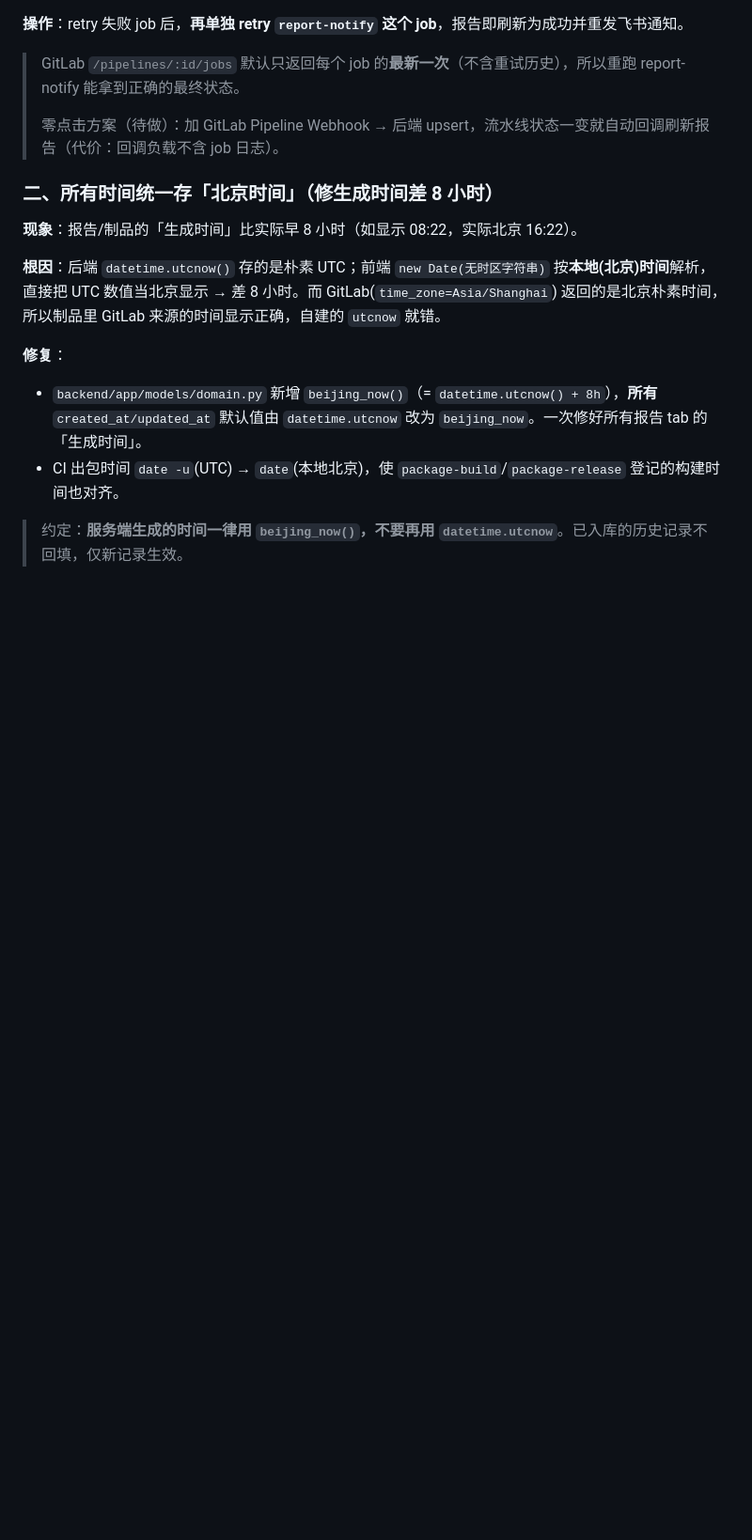
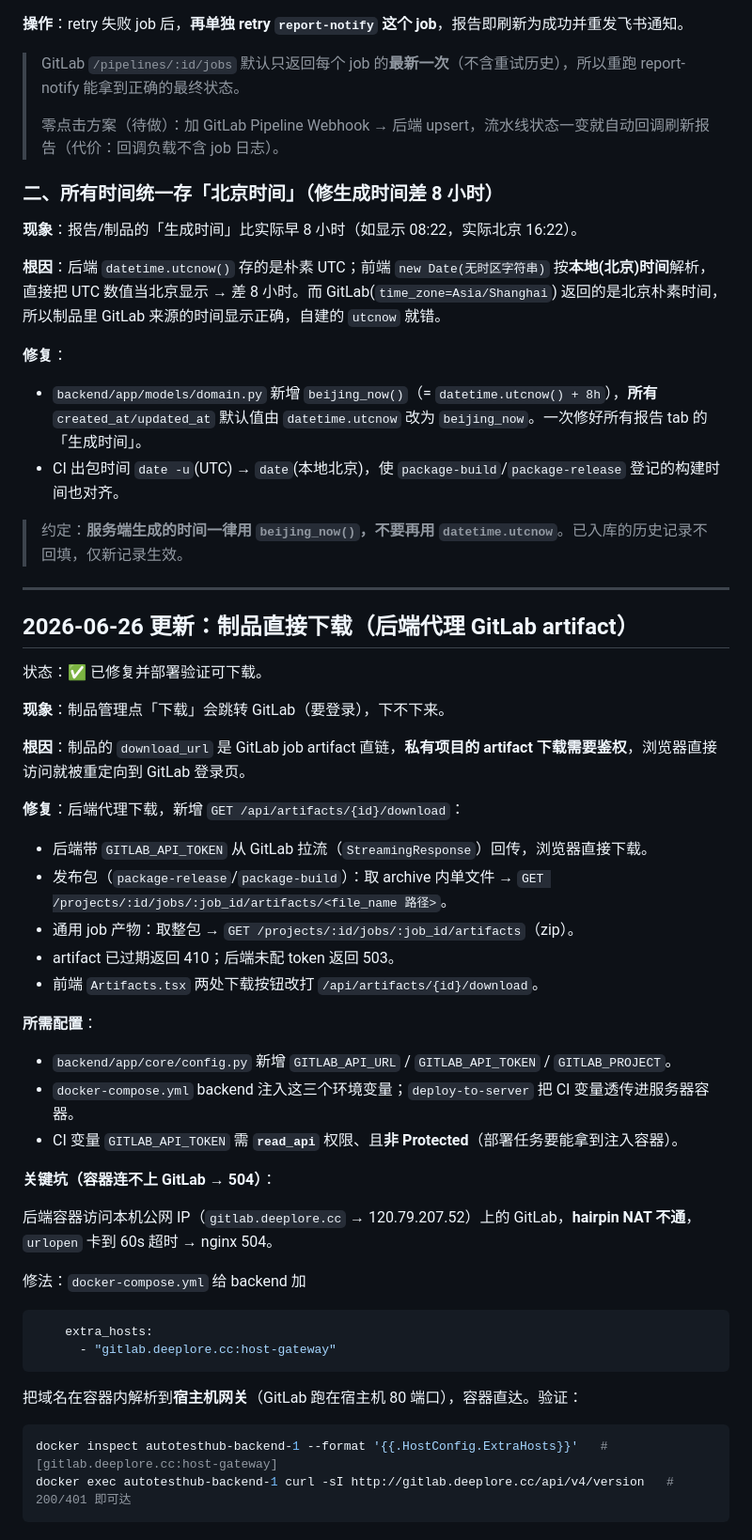
Before and after one commit to world-tian/AutoTestHub, a Markdown page: doc/14-GitLab-CICD搭建与配置.md, the part around the change. Shown at 94% size. Drawn GitHub-style; blank space fills up the shorter version.

Commit message:
docs: 补充制品代理下载与容器连 GitLab 的 extra_hosts 坑 [skip ci]
Co-Authored-By: Claude Opus 4.8 <noreply@anthropic.com>

````diff
--- a/doc/14-GitLab-CICD搭建与配置.md
+++ b/doc/14-GitLab-CICD搭建与配置.md
@@ -445,3 +445,45 @@ gitlab/gitlab-ce      0.0.0.0:80->80/tcp ...   # 独立 Docker 网络，互不
 - CI 出包时间 `date -u`(UTC) → `date`(本地北京)，使 `package-build`/`package-release` 登记的构建时间也对齐。
 
 > 约定：**服务端生成的时间一律用 `beijing_now()`，不要再用 `datetime.utcnow`**。已入库的历史记录不回填，仅新记录生效。
+
+---
+
+## 2026-06-26 更新：制品直接下载（后端代理 GitLab artifact）
+
+状态：✅ 已修复并部署验证可下载。
+
+**现象**：制品管理点「下载」会跳转 GitLab（要登录），下不下来。
+
+**根因**：制品的 `download_url` 是 GitLab job artifact 直链，**私有项目的 artifact 下载需要鉴权**，浏览器直接访问就被重定向到 GitLab 登录页。
+
+**修复**：后端代理下载，新增 `GET /api/artifacts/{id}/download`：
+
+- 后端带 `GITLAB_API_TOKEN` 从 GitLab 拉流（`StreamingResponse`）回传，浏览器直接下载。
+- 发布包（`package-release`/`package-build`）：取 archive 内单文件 → `GET /projects/:id/jobs/:job_id/artifacts/<file_name 路径>`。
+- 通用 job 产物：取整包 → `GET /projects/:id/jobs/:job_id/artifacts`（zip）。
+- artifact 已过期返回 410；后端未配 token 返回 503。
+- 前端 `Artifacts.tsx` 两处下载按钮改打 `/api/artifacts/{id}/download`。
+
+**所需配置**：
+
+- `backend/app/core/config.py` 新增 `GITLAB_API_URL` / `GITLAB_API_TOKEN` / `GITLAB_PROJECT`。
+- `docker-compose.yml` backend 注入这三个环境变量；`deploy-to-server` 把 CI 变量透传进服务器容器。
+- CI 变量 `GITLAB_API_TOKEN` 需 **`read_api`** 权限、且**非 Protected**（部署任务要能拿到注入容器）。
+
+**关键坑（容器连不上 GitLab → 504）**：
+
+后端容器访问本机公网 IP（`gitlab.deeplore.cc` → 120.79.207.52）上的 GitLab，**hairpin NAT 不通**，`urlopen` 卡到 60s 超时 → nginx 504。
+
+修法：`docker-compose.yml` 给 backend 加
+
+```yaml
+    extra_hosts:
+      - "gitlab.deeplore.cc:host-gateway"
+```
+
+把域名在容器内解析到**宿主机网关**（GitLab 跑在宿主机 80 端口），容器直达。验证：
+
+```bash
+docker inspect autotesthub-backend-1 --format '{{.HostConfig.ExtraHosts}}'   # [gitlab.deeplore.cc:host-gateway]
+docker exec autotesthub-backend-1 curl -sI http://gitlab.deeplore.cc/api/v4/version   # 200/401 即可达
+```
````
